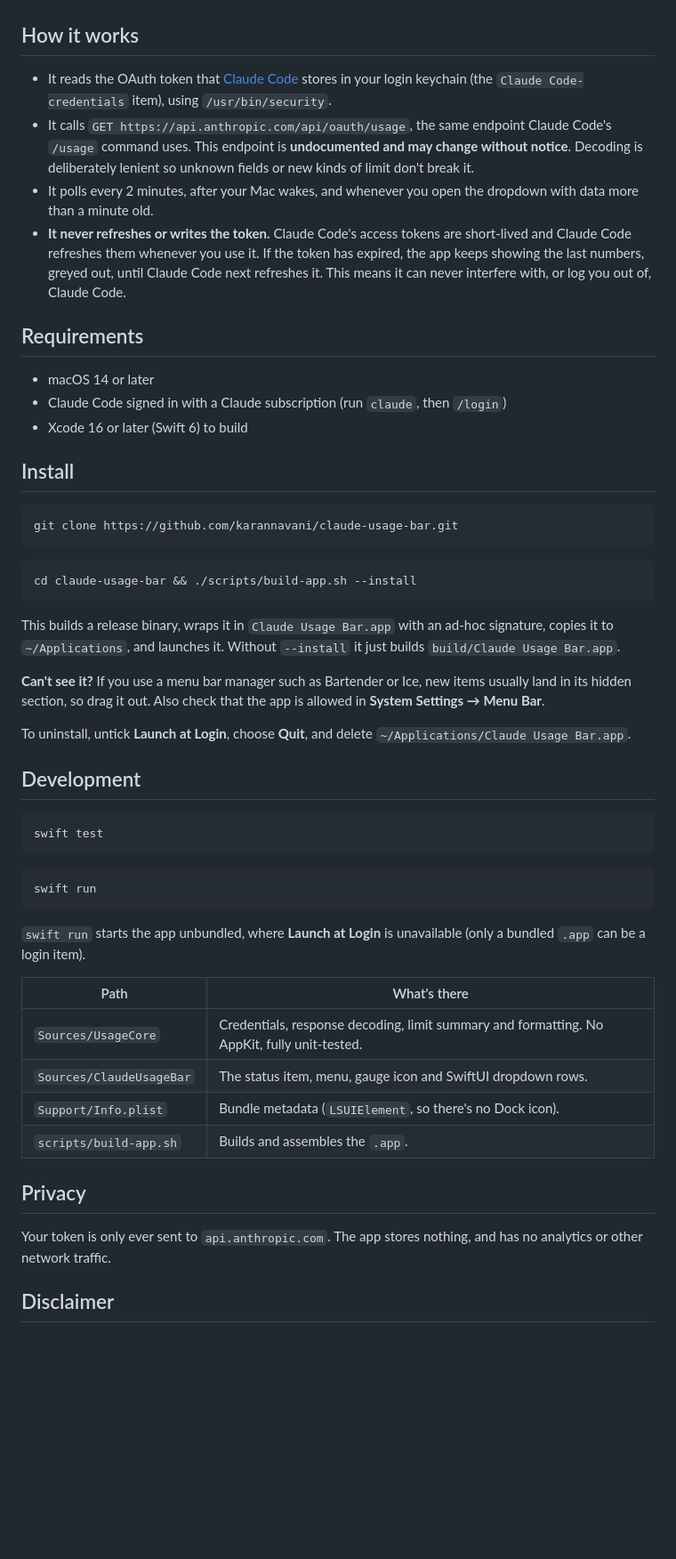
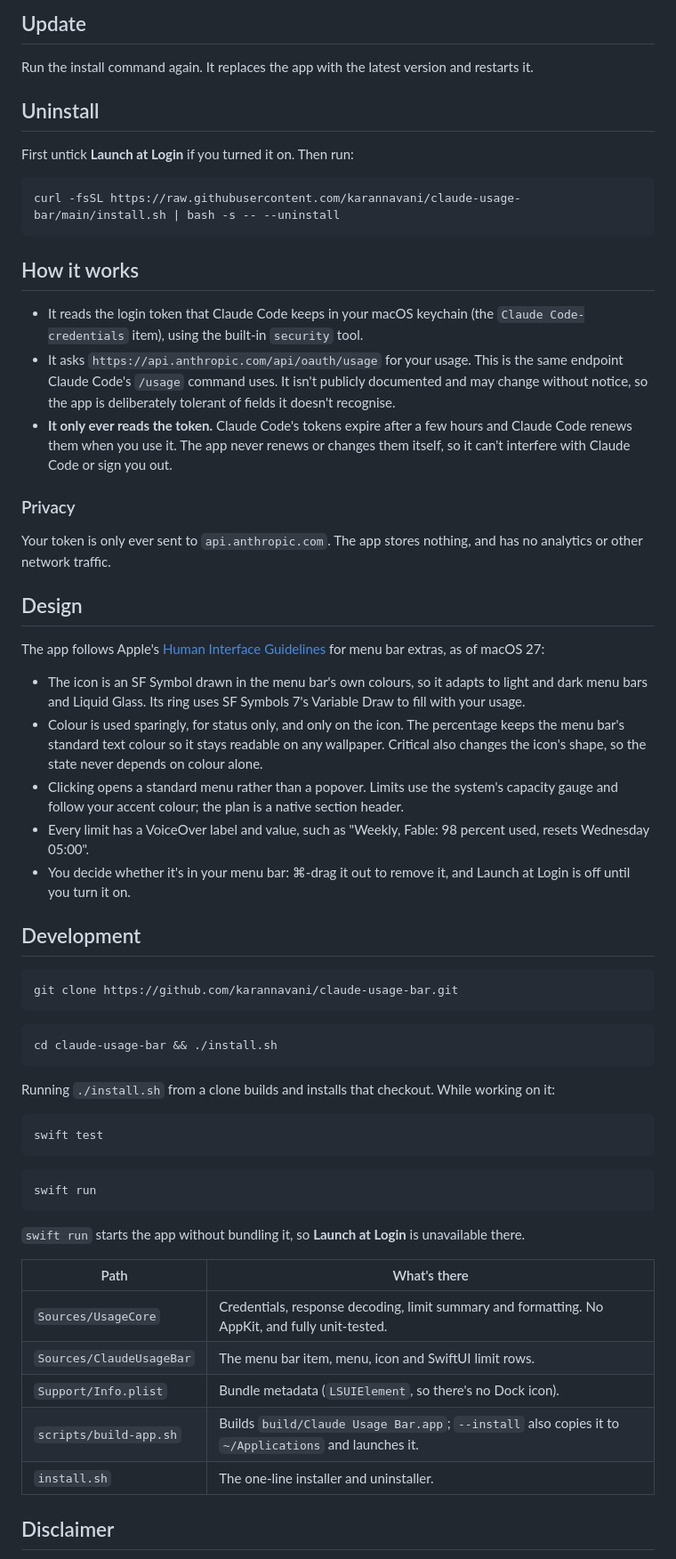
Before and after one commit to alexechoi/llmits, a Markdown page: README.md, the part around one of its changes. Shown at 89% size. Rendered like a GitHub page; blank space fills up the shorter version.

````diff
--- a/README.md
+++ b/README.md
@@ -11,34 +43,46 @@ A minimal macOS menu bar app that shows how close you are to your Claude plan's
+## Update
+
+Run the install command again. It replaces the app with the latest version and restarts it.
+
+## Uninstall
+
+First untick **Launch at Login** if you turned it on. Then run:
+
+```bash
+curl -fsSL https://raw.githubusercontent.com/karannavani/claude-usage-bar/main/install.sh | bash -s -- --uninstall
+```
 
 ## How it works
 
-- It reads the OAuth token that [Claude Code](https://code.claude.com) stores in your login keychain (the `Claude Code-credentials` item), using `/usr/bin/security`.
-- It calls `GET https://api.anthropic.com/api/oauth/usage`, the same endpoint Claude Code's `/usage` command uses. This endpoint is **undocumented and may change without notice**. Decoding is deliberately lenient so unknown fields or new kinds of limit don't break it.
-- It polls every 2 minutes, after your Mac wakes, and whenever you open the dropdown with data more than a minute old.
-- **It never refreshes or writes the token.** Claude Code's access tokens are short-lived and Claude Code refreshes them whenever you use it. If the token has expired, the app keeps showing the last numbers, greyed out, until Claude Code next refreshes it. This means it can never interfere with, or log you out of, Claude Code.
+- It reads the login token that Claude Code keeps in your macOS keychain (the `Claude Code-credentials` item), using the built-in `security` tool.
+- It asks `https://api.anthropic.com/api/oauth/usage` for your usage. This is the same endpoint Claude Code's `/usage` command uses. It isn't publicly documented and may change without notice, so the app is deliberately tolerant of fields it doesn't recognise.
+- **It only ever reads the token.** Claude Code's tokens expire after a few hours and Claude Code renews them when you use it. The app never renews or changes them itself, so it can't interfere with Claude Code or sign you out.
 
-## Requirements
+### Privacy
 
-- macOS 14 or later
-- Claude Code signed in with a Claude subscription (run `claude`, then `/login`)
-- Xcode 16 or later (Swift 6) to build
+Your token is only ever sent to `api.anthropic.com`. The app stores nothing, and has no analytics or other network traffic.
 
-## Install
+## Design
+
+The app follows Apple's [Human Interface Guidelines](https://developer.apple.com/design/human-interface-guidelines/the-menu-bar) for menu bar extras, as of macOS 27:
+
+- The icon is an SF Symbol drawn in the menu bar's own colours, so it adapts to light and dark menu bars and Liquid Glass. Its ring uses SF Symbols 7's Variable Draw to fill with your usage.
+- Colour is used sparingly, for status only, and only on the icon. The percentage keeps the menu bar's standard text colour so it stays readable on any wallpaper. Critical also changes the icon's shape, so the state never depends on colour alone.
+- Clicking opens a standard menu rather than a popover. Limits use the system's capacity gauge and follow your accent colour; the plan is a native section header.
+- Every limit has a VoiceOver label and value, such as "Weekly, Fable: 98 percent used, resets Wednesday 05:00".
+- You decide whether it's in your menu bar: ⌘-drag it out to remove it, and Launch at Login is off until you turn it on.
+
+## Development
 
 ```bash
 git clone https://github.com/karannavani/claude-usage-bar.git
 ```
 
 ```bash
-cd claude-usage-bar && ./scripts/build-app.sh --install
+cd claude-usage-bar && ./install.sh
 ```
 
-This builds a release binary, wraps it in `Claude Usage Bar.app` with an ad-hoc signature, copies it to `~/Applications`, and launches it. Without `--install` it just builds `build/Claude Usage Bar.app`.
-
-**Can't see it?** If you use a menu bar manager such as Bartender or Ice, new items usually land in its hidden section, so drag it out. Also check that the app is allowed in **System Settings → Menu Bar**.
-
-To uninstall, untick **Launch at Login**, choose **Quit**, and delete `~/Applications/Claude Usage Bar.app`.
-
-## Development
+Running `./install.sh` from a clone builds and installs that checkout. While working on it:
 
 ```bash
 swift test
@@ -48,18 +92,15 @@ swift test
 swift run
 ```
 
-`swift run` starts the app unbundled, where **Launch at Login** is unavailable (only a bundled `.app` can be a login item).
+`swift run` starts the app without bundling it, so **Launch at Login** is unavailable there.
 
 | Path | What's there |
 | --- | --- |
-| `Sources/UsageCore` | Credentials, response decoding, limit summary and formatting. No AppKit, fully unit-tested. |
-| `Sources/ClaudeUsageBar` | The status item, menu, gauge icon and SwiftUI dropdown rows. |
+| `Sources/UsageCore` | Credentials, response decoding, limit summary and formatting. No AppKit, and fully unit-tested. |
+| `Sources/ClaudeUsageBar` | The menu bar item, menu, icon and SwiftUI limit rows. |
 | `Support/Info.plist` | Bundle metadata (`LSUIElement`, so there's no Dock icon). |
-| `scripts/build-app.sh` | Builds and assembles the `.app`. |
-
-## Privacy
-
-Your token is only ever sent to `api.anthropic.com`. The app stores nothing, and has no analytics or other network traffic.
+| `scripts/build-app.sh` | Builds `build/Claude Usage Bar.app`; `--install` also copies it to `~/Applications` and launches it. |
+| `install.sh` | The one-line installer and uninstaller. |
 
 ## Disclaimer
 
````
Also changed, not shown: other parts of README.md (+38 -6 lines), docs/screenshot.png.
